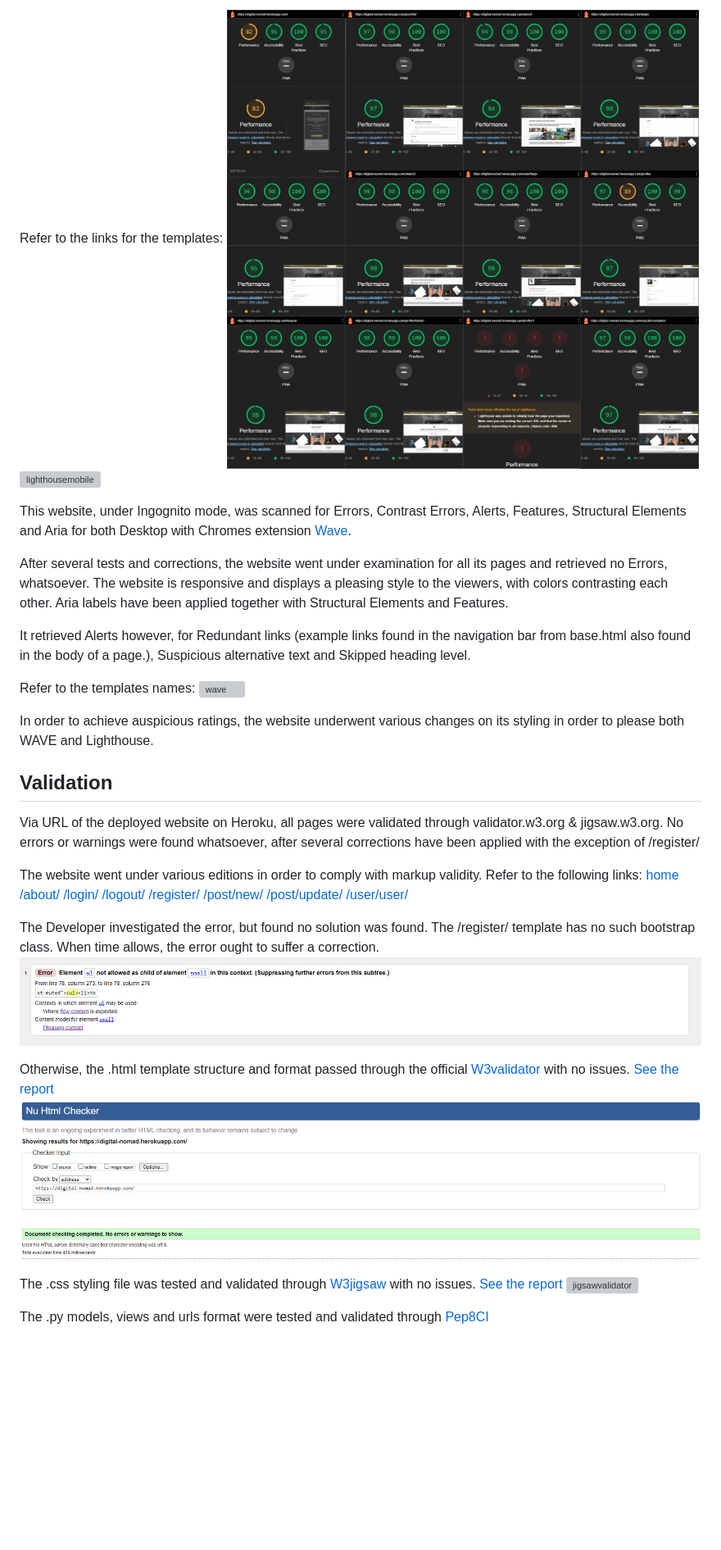
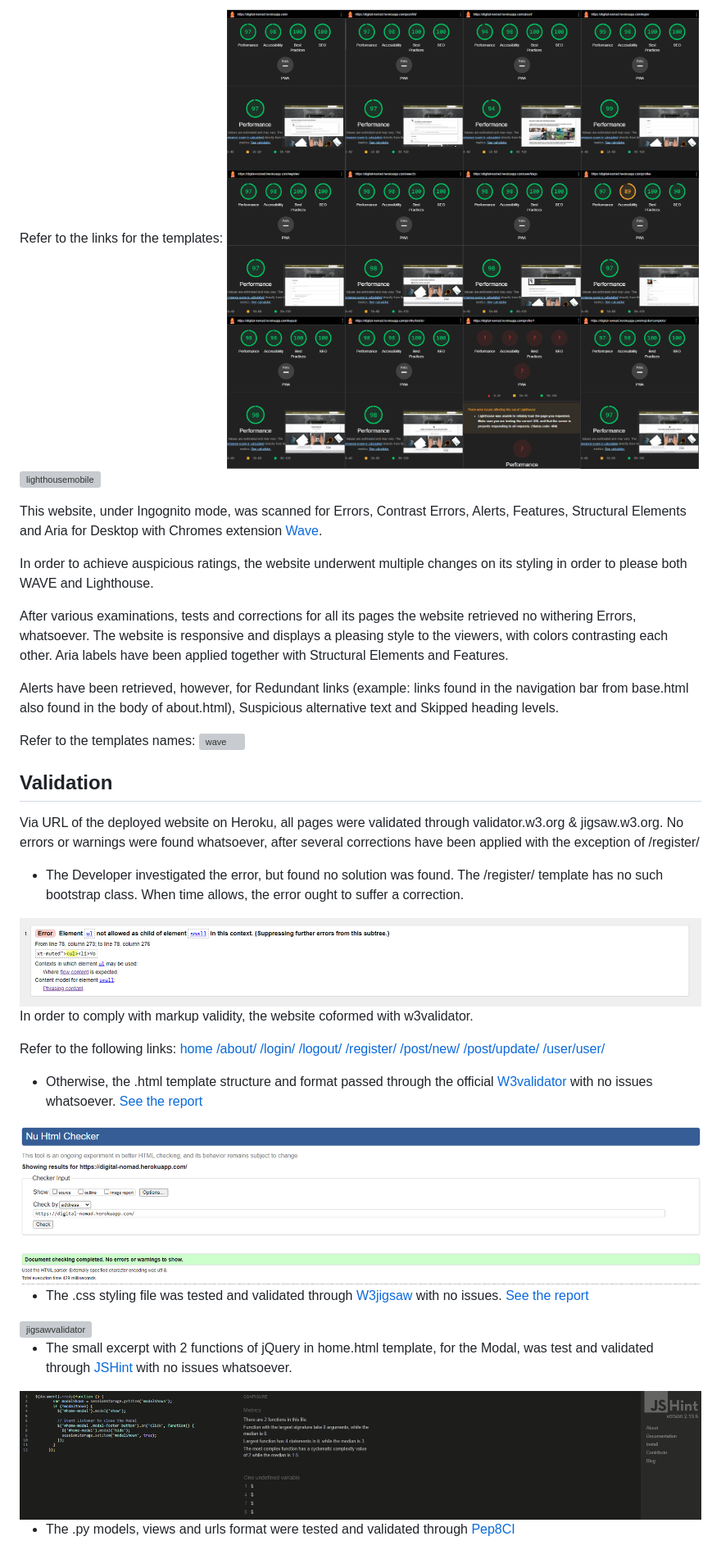
Before and after one commit to TiagoMA90/digital-nomads, a Markdown page: TESTING.md, the part around the change printed below. Shown: that part at 82% size. GitHub-like rendering; pictures changed too: media/readme_img/jshint.png (added), media/readme_img/lighthousedesktop.png; blank space fills up the shorter version; grey boxes are pictures that could not be loaded.

```diff
--- a/TESTING.md
+++ b/TESTING.md
@@ -43,23 +43,27 @@ Refer to the links for the templates:
 <img src="media/readme_img/lighthousedesktop.png" alt="lighthousedesktop">
 <img src="media/readme_img/lighthousemobile.png" alt="lighthousemobile">
 
-This website, under Ingognito mode, was scanned for Errors, Contrast Errors, Alerts, Features, Structural Elements and Aria for both Desktop with Chromes extension [Wave](https://wave.webaim.org/).
+This website, under Ingognito mode, was scanned for Errors, Contrast Errors, Alerts, Features, Structural Elements and Aria for Desktop with Chromes extension [Wave](https://wave.webaim.org/).
 
-After several tests and corrections, the website went under examination for all its pages and retrieved no Errors, whatsoever.
+In order to achieve auspicious ratings, the website underwent multiple changes on its styling in order to please both WAVE and Lighthouse.
+
+After various examinations, tests and corrections for all its pages the website retrieved no withering Errors, whatsoever.
 The website is responsive and displays a pleasing style to the viewers, with colors contrasting each other. Aria labels have been applied together with Structural Elements and Features.
 
-It retrieved Alerts however, for Redundant links (example links found in the navigation bar from base.html also found in the body of a page.), Suspicious alternative text and Skipped heading level.
+Alerts have been retrieved, however, for Redundant links (example: links found in the navigation bar from base.html also found in the body of about.html), Suspicious alternative text and Skipped heading levels.
 
 Refer to the templates names:
 <img src="media/readme_img/wave.png" alt="wave">
-
-In order to achieve auspicious ratings, the website underwent various changes on its styling in order to please both WAVE and Lighthouse.
 
 ## Validation
 Via URL of the deployed website on Heroku, all pages were validated through validator.w3.org & jigsaw.w3.org.
 No errors or warnings were found whatsoever, after several corrections have been applied with the exception of /register/
 
-The website went under various editions in order to comply with markup validity.
+- The Developer investigated the error, but found no solution was found. The /register/ template has no such bootstrap class. When time allows, the error ought to suffer a correction.
+<img src="media/readme_img/registererror.png" alt="register error">
+
+In order to comply with markup validity, the website coformed with w3validator.
+
 Refer to the following links:
 [home](https://validator.w3.org/nu/?doc=https%3A%2F%2Fdigital-nomad.herokuapp.com%2F)
 [/about/](https://validator.w3.org/nu/?doc=https%3A%2F%2Fdigital-nomad.herokuapp.com%2Fabout%2F)
@@ -70,18 +74,17 @@ Refer to the following links:
 [/post/update/](https://validator.w3.org/nu/?doc=https%3A%2F%2Fdigital-nomad.herokuapp.com%2Fpost%2F68%2Fupdate)
 [/user/user/](https://validator.w3.org/nu/?doc=https%3A%2F%2Fdigital-nomad.herokuapp.com%2Fuser%2Fuser)
 
-The Developer investigated the error, but found no solution was found. The /register/ template has no such bootstrap class.
-When time allows, the error ought to suffer a correction.
-<img src="media/readme_img/registererror.png" alt="register error">
-
-Otherwise, the .html template structure and format passed through the official [W3validator](https://validator.w3.org/) with no issues.
+- Otherwise, the .html template structure and format passed through the official [W3validator](https://validator.w3.org/) with no issues whatsoever.
 [See the report](https://validator.w3.org/nu/?doc=https%3A%2F%2Fdigital-nomad.herokuapp.com%2F)
 <img src="media/readme_img/w3validator.png" alt="w3validator">
 
-The .css styling file was tested and validated through [W3jigsaw](https://jigsaw.w3.org/css-validator/) with no issues.
+- The .css styling file was tested and validated through [W3jigsaw](https://jigsaw.w3.org/css-validator/) with no issues.
 [See the report](https://jigsaw.w3.org/css-validator/validator?uri=https%3A%2F%2Fdigital-nomad.herokuapp.com%2F&profile=css3svg&usermedium=all&warning=1&vextwarning=&lang=en)
 <img src="media/readme_img/jigsawvalidator.png" alt="jigsawvalidator">
 
-The .py models, views and urls format were tested and validated through [Pep8CI](https://pep8ci.herokuapp.com/)
+- The small excerpt with 2 functions of jQuery in home.html template, for the Modal, was test and validated through [JSHint](https://jshint.com/) with no issues whatsoever.
+<img src="media/readme_img/jshint.png" alt="jshint">
+
+- The .py models, views and urls format were tested and validated through [Pep8CI](https://pep8ci.herokuapp.com/)
 <img src="media/readme_img/cilinter.png" alt="pep8 ci linter">
 
```
Also changed, not shown: other parts of TESTING.md (+41 -37 lines).
